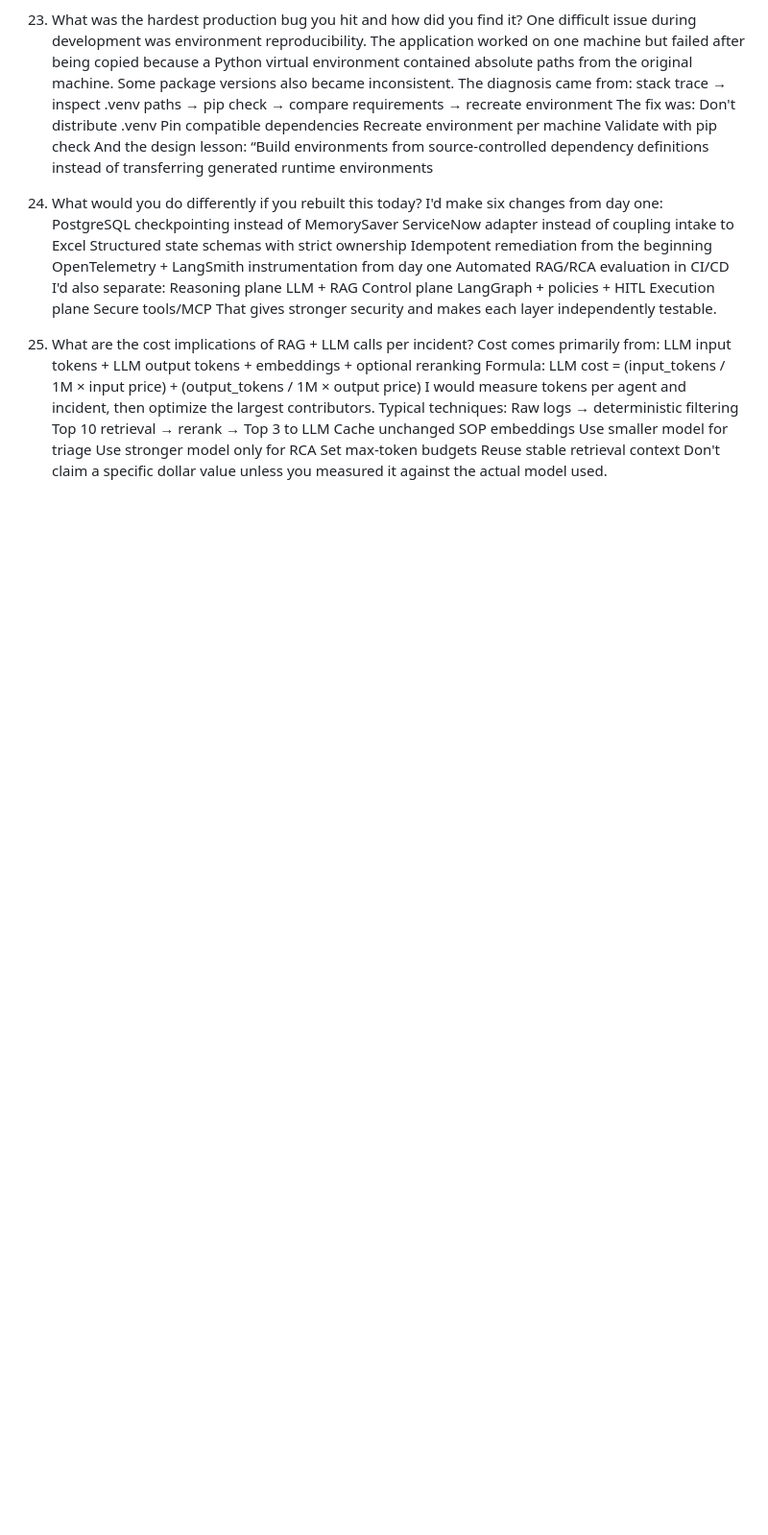
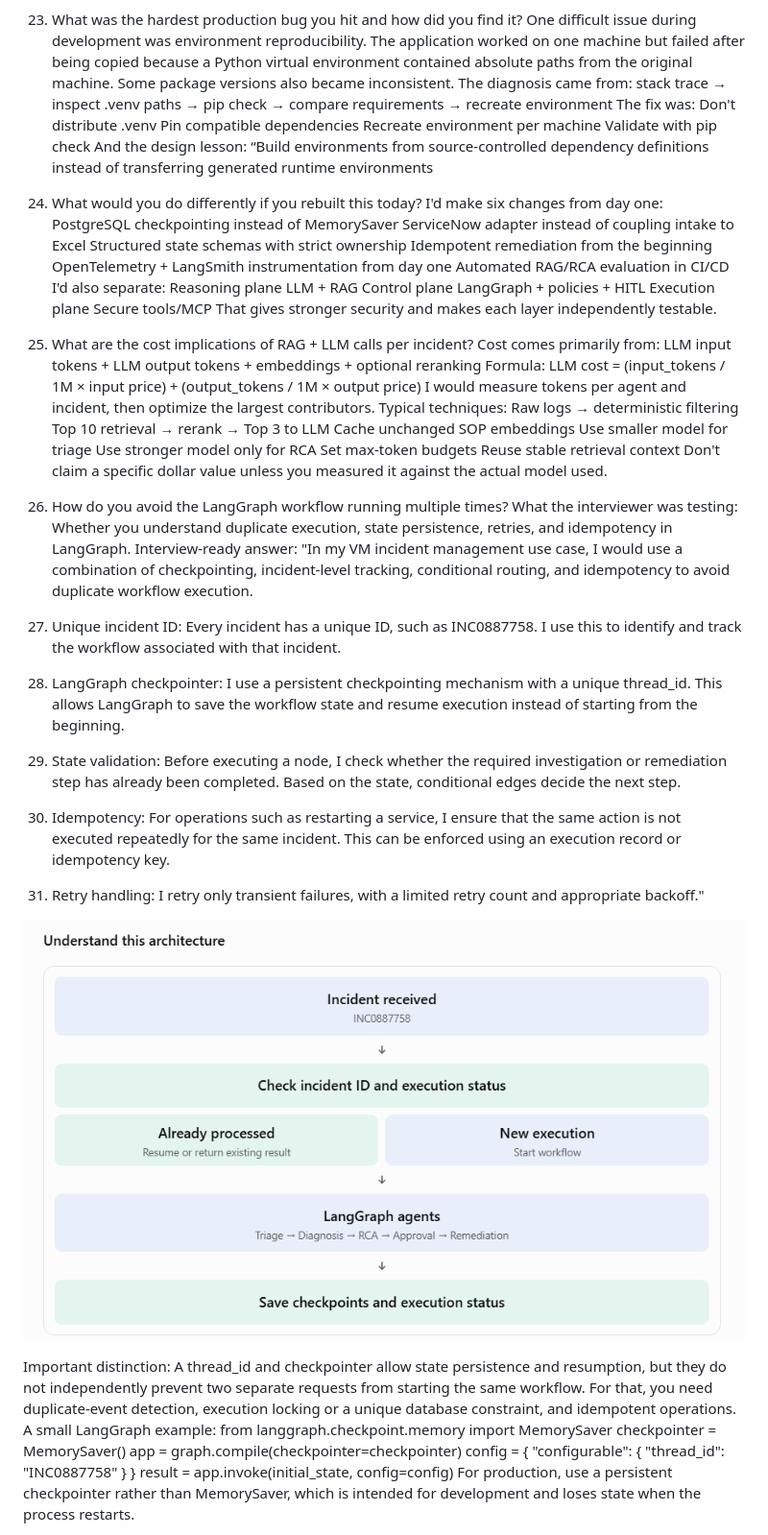
Before and after one commit to manoj239/GEN-AGENTICAI, a Markdown page: 14.Sample/Langraph_InterviewPrep.md, the part around one of its changes. Shown at 96% size. Rendered like a GitHub page; pictures changed too: 14.Sample/image.png (added); blank space fills up the shorter version.

```diff
--- a/14.Sample/Langraph_InterviewPrep.md
+++ b/14.Sample/Langraph_InterviewPrep.md
@@ -1332,3 +1332,26 @@ Typical techniques:
     Reuse stable retrieval context
     Don't claim a specific dollar value unless you measured it against the actual model used.
 
+24. How do you avoid the LangGraph workflow running multiple times? What the interviewer was testing: Whether you understand duplicate execution, state persistence, retries, and idempotency in LangGraph.
+Interview-ready answer: "In my VM incident management use case, I would use a combination of checkpointing, incident-level tracking, conditional routing, and idempotency to avoid duplicate workflow execution.
+1. Unique incident ID: Every incident has a unique ID, such as INC0887758. I use this to identify and track the workflow associated with that incident.
+2. LangGraph checkpointer: I use a persistent checkpointing mechanism with a unique thread_id. This allows LangGraph to save the workflow state and resume execution instead of starting from the beginning.
+3. State validation: Before executing a node, I check whether the required investigation or remediation step has already been completed. Based on the state, conditional edges decide the next step.
+4. Idempotency: For operations such as restarting a service, I ensure that the same action is not executed repeatedly for the same incident. This can be enforced using an execution record or idempotency key.
+5. Retry handling: I retry only transient failures, with a limited retry count and appropriate backoff."
+
+![alt text](image.png)
+
+Important distinction: A thread_id and checkpointer allow state persistence and resumption, but they do not independently prevent two separate requests from starting the same workflow. For that, you need duplicate-event detection, execution locking or a unique database constraint, and idempotent operations.
+A small LangGraph example:
+from langgraph.checkpoint.memory import MemorySaver
+checkpointer = MemorySaver()
+app = graph.compile(checkpointer=checkpointer)
+config = {
+    "configurable": {
+        "thread_id": "INC0887758"
+    }
+}
+result = app.invoke(initial_state, config=config)
+For production, use a persistent checkpointer rather than MemorySaver, which is intended for development and loses state when the process restarts.
+
```
Also changed, not shown: other parts of 14.Sample/Langraph_InterviewPrep.md (+36 -0 lines), 14.Sample/image-1.png (added).
